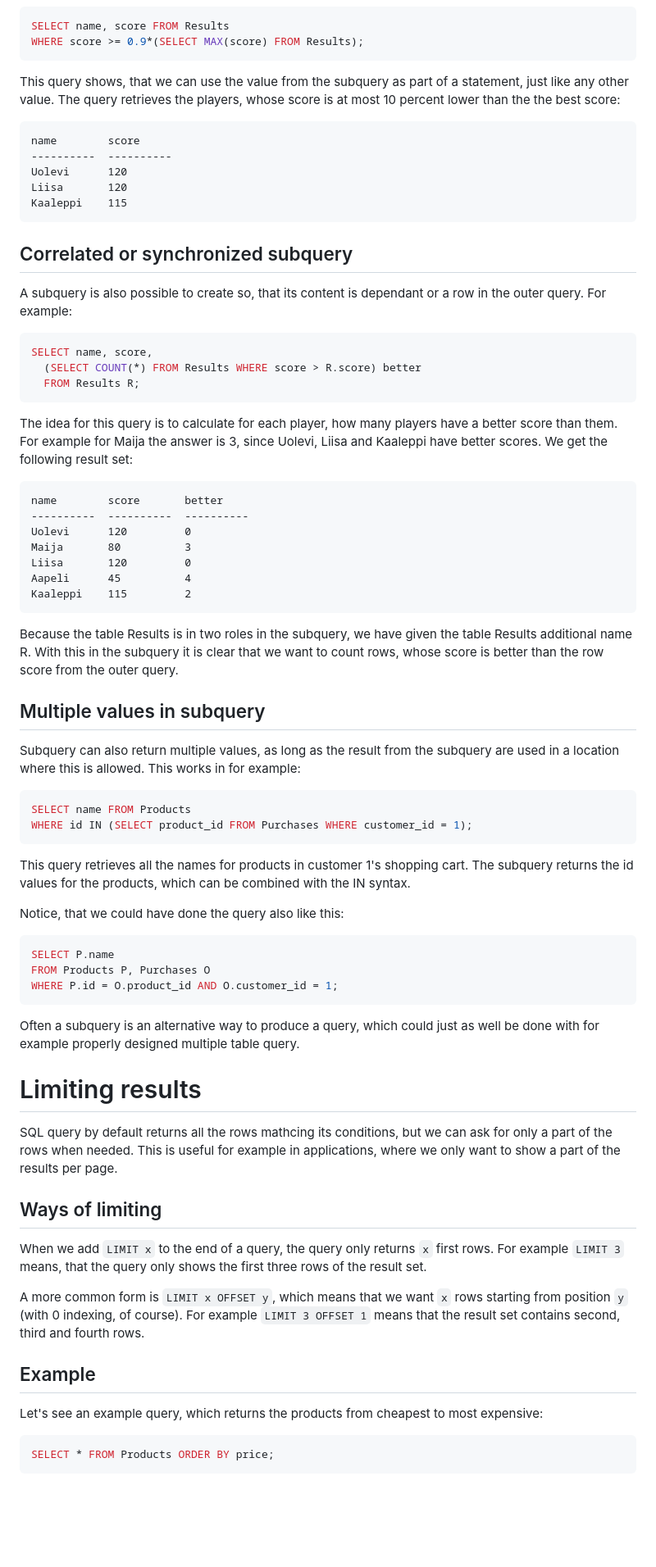
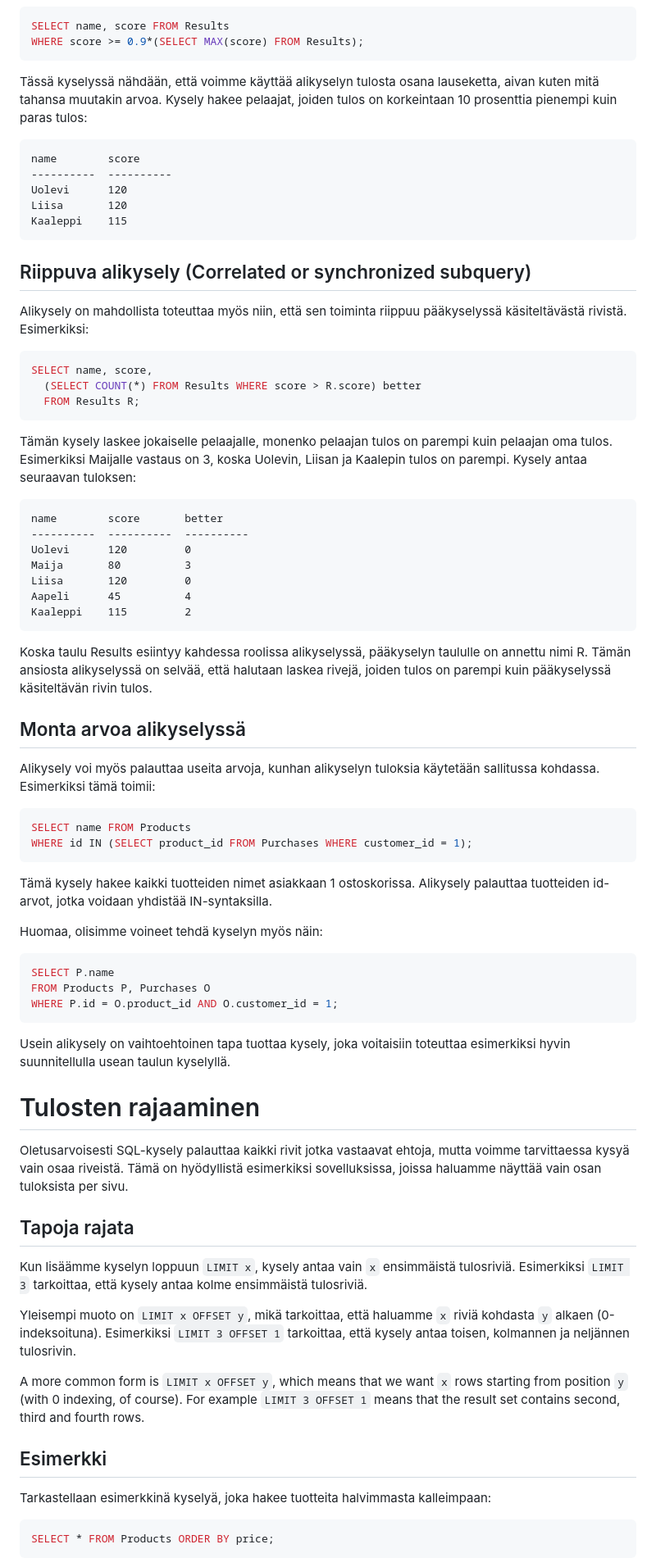
Before and after one commit to centria/tietokannat, a Markdown page: src/content/lisaa-tekniikoita.md, the part around one of its changes. Shown at 82% size. GitHub-like rendering; blank space fills up the shorter version.

Commit message:
multiple doned

````diff
--- a/src/content/lisaa-tekniikoita.md
+++ b/src/content/lisaa-tekniikoita.md
@@ -219,7 +219,7 @@ SELECT name, score FROM Results
 WHERE score >= 0.9*(SELECT MAX(score) FROM Results);
 ```
 
-This query shows, that we can use the value from the subquery as part of a statement, just like any other value. The query retrieves the players, whose score is at most 10 percent lower than the the best score:
+Tässä kyselyssä nähdään, että voimme käyttää alikyselyn tulosta osana lauseketta, aivan kuten mitä tahansa muutakin arvoa. Kysely hakee pelaajat, joiden tulos on korkeintaan 10 prosenttia pienempi kuin paras tulos:
 
 ```
 name        score
@@ -229,9 +229,9 @@ Liisa       120
 Kaaleppi    115
 ```
 
-## Correlated or synchronized subquery
+## Riippuva alikysely (Correlated or synchronized subquery)
 
-A subquery is also possible to create so, that its content is dependant or a row in the outer query. For example:
+Alikysely on mahdollista toteuttaa myös niin, että sen toiminta riippuu pääkyselyssä käsiteltävästä rivistä. Esimerkiksi:
 
 ```sql
 SELECT name, score,
@@ -239,7 +239,7 @@ SELECT name, score,
   FROM Results R;
 ```
 
-The idea for this query is to calculate for each player, how many players have a better score than them. For example for Maija the answer is 3, since Uolevi, Liisa and Kaaleppi have better scores. We get the following result set:
+Tämän kysely laskee jokaiselle pelaajalle, monenko pelaajan tulos on parempi kuin pelaajan oma tulos. Esimerkiksi Maijalle vastaus on 3, koska Uolevin, Liisan ja Kaalepin tulos on parempi. Kysely antaa seuraavan tuloksen:
 
 ```
 name        score       better
@@ -251,41 +251,44 @@ Aapeli      45          4
 Kaaleppi    115         2
 ```
 
-Because the table Results is in two roles in the subquery, we have given the table Results additional name R. With this in the subquery it is clear that we want to count rows, whose score is better than the row score from the outer query.
+Koska taulu Results esiintyy kahdessa roolissa alikyselyssä, pääkyselyn taululle on annettu nimi R. Tämän ansiosta alikyselyssä on selvää, että halutaan laskea rivejä, joiden tulos on parempi kuin pääkyselyssä käsiteltävän rivin tulos.
 
-## Multiple values in subquery
+## Monta arvoa alikyselyssä
 
-Subquery can also return multiple values, as long as the result from the subquery are used in a location where this is allowed. This works in for example:
+Alikysely voi myös palauttaa useita arvoja, kunhan alikyselyn tuloksia käytetään sallitussa kohdassa. Esimerkiksi tämä toimii:
 
 ```sql
 SELECT name FROM Products
 WHERE id IN (SELECT product_id FROM Purchases WHERE customer_id = 1);
 ```
 
-This query retrieves all the names for products in customer 1's shopping cart. The subquery returns the id values for the products, which can be combined with the IN syntax.
+Tämä kysely hakee kaikki tuotteiden nimet asiakkaan 1 ostoskorissa. Alikysely palauttaa tuotteiden id-arvot, jotka voidaan yhdistää IN-syntaksilla.
 
-Notice, that we could have done the query also like this:
+Huomaa, olisimme voineet tehdä kyselyn myös näin:
+
 
 ```sql
 SELECT P.name
 FROM Products P, Purchases O
 WHERE P.id = O.product_id AND O.customer_id = 1;
 ```
+Usein alikysely on vaihtoehtoinen tapa tuottaa kysely, joka voitaisiin toteuttaa esimerkiksi hyvin suunnitellulla usean taulun kyselyllä.
 
-Often a subquery is an alternative way to produce a query, which could just as well be done with for example properly designed multiple table query.
+# Tulosten rajaaminen
+Oletusarvoisesti SQL-kysely palauttaa kaikki rivit jotka vastaavat ehtoja, mutta voimme tarvittaessa kysyä vain osaa riveistä. Tämä on hyödyllistä esimerkiksi sovelluksissa, joissa haluamme näyttää vain osan tuloksista per sivu.
 
-# Limiting results
-SQL query by default returns all the rows mathcing its conditions, but we can ask for only a part of the rows when needed. This is useful for example in applications, where we only want to show a part of the results per page.
+## Tapoja rajata
 
-## Ways of limiting
+Kun lisäämme kyselyn loppuun `LIMIT x`, kysely antaa vain `x` ensimmäistä tulosriviä. Esimerkiksi `LIMIT 3` tarkoittaa, että kysely antaa kolme ensimmäistä tulosriviä.
 
-When we add `LIMIT x` to the end of a query, the query only returns `x` first rows. For example `LIMIT 3` means, that the query only shows the first three rows of the result set.
+Yleisempi muoto on `LIMIT x OFFSET y`, mikä tarkoittaa, että haluamme `x` riviä kohdasta `y` alkaen (0-indeksoituna). Esimerkiksi `LIMIT 3 OFFSET 1` tarkoittaa, että kysely antaa toisen, kolmannen ja neljännen tulosrivin.
 
 A more common form is `LIMIT x OFFSET y`, which means that we want `x` rows starting from position `y` (with 0 indexing, of course). For example `LIMIT 3 OFFSET 1` means that the result set contains second, third and fourth rows.
 
-## Example
+## Esimerkki
 
-Let's see an example query, which returns the products from cheapest to most expensive:
+Tarkastellaan esimerkkinä kyselyä, joka hakee tuotteita halvimmasta kalleimpaan:
+
 
 ```sql
 SELECT * FROM Products ORDER BY price;
````
Also changed, not shown: other parts of src/content/lisaa-tekniikoita.md (+19 -12 lines).
